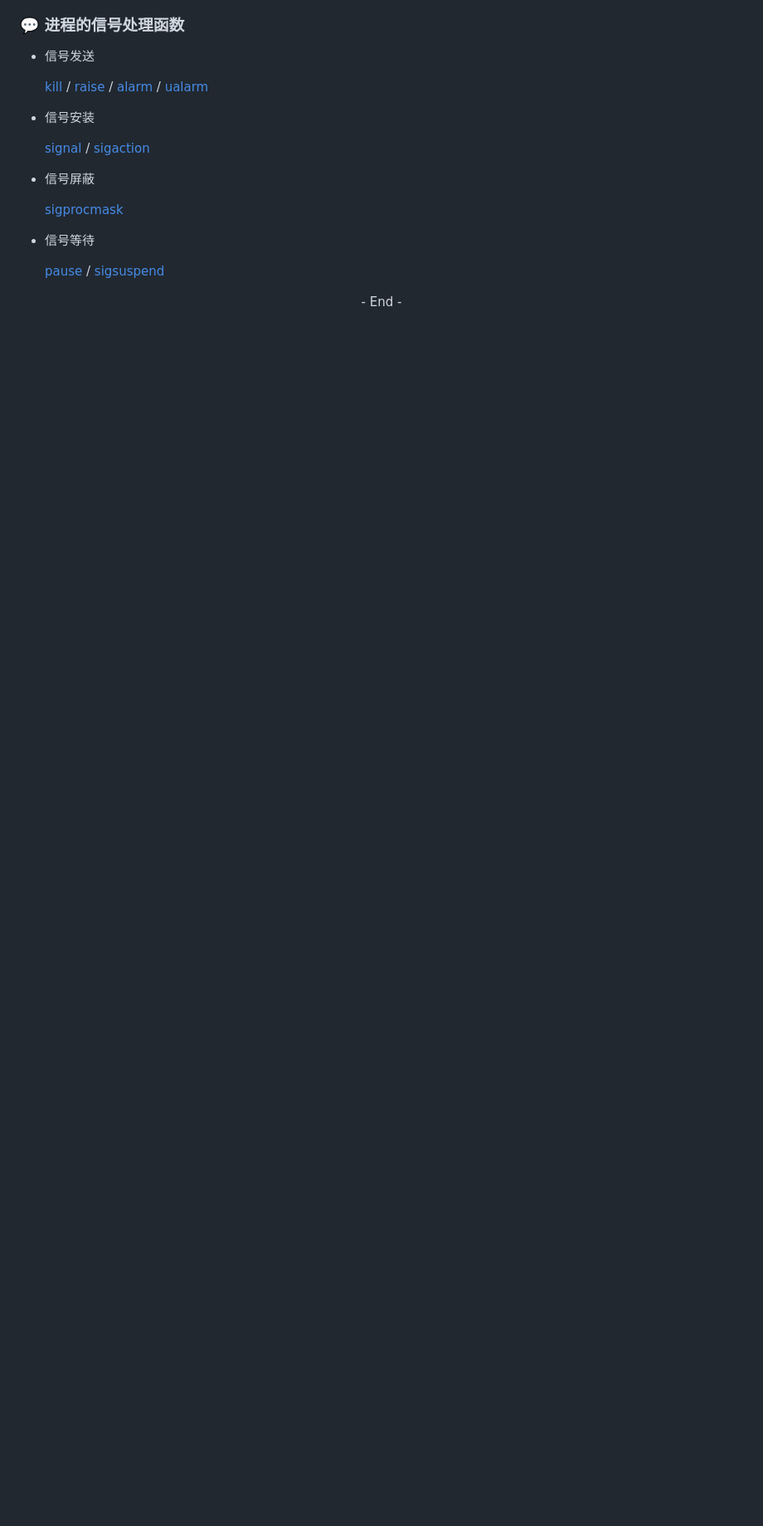
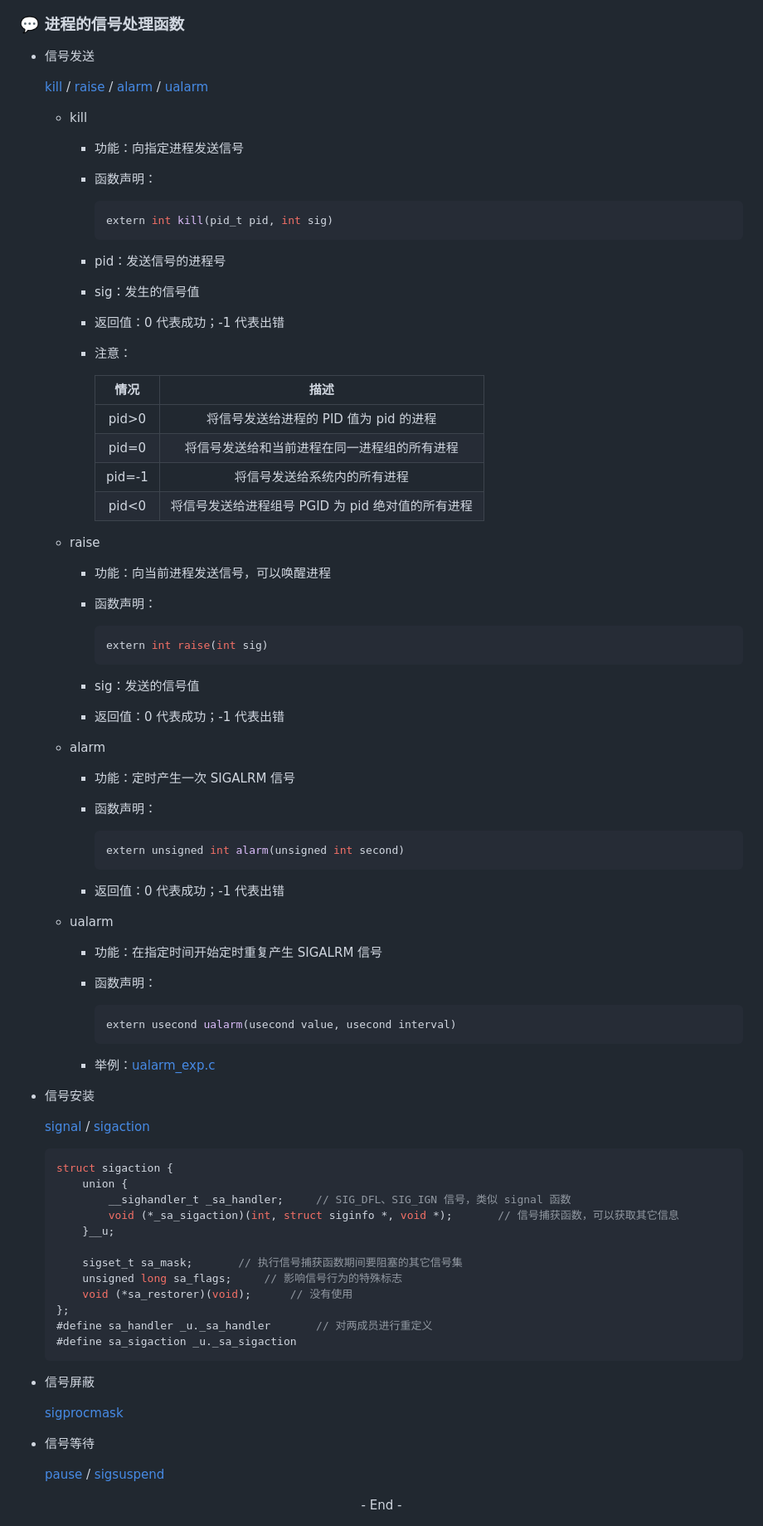
Before and after one commit to fmw666/Linux, a Markdown page: docs/进程间通信/同主机进程间异步机制——信号.md, the part around the change printed below. Shown: that part at 83% size. Rendered like a GitHub page; blank space fills up the shorter version.

Commit message:
同主机进程间异步机制——信号

````diff
--- a/docs/进程间通信/同主机进程间异步机制——信号.md
+++ b/docs/进程间通信/同主机进程间异步机制——信号.md
@@ -58,11 +76,89 @@
 
 + 信号发送
 
-&emsp;&emsp;[kill]() / [raise]() / [alarm]() / [ualarm]()
+    [kill](#kill) / [raise]() / [alarm]() / [ualarm]()
+
+    + kill
+
+        + 功能：向指定进程发送信号
+
+        + 函数声明：
+
+            ```c
+            extern int kill(pid_t pid, int sig)
+            ```
+
+        + pid：发送信号的进程号
+
+        + sig：发生的信号值
+
+        + 返回值：0 代表成功；-1 代表出错
+
+        + 注意：
+
+            |情况|描述|
+            |:-:|:--:|
+            |pid>0|将信号发送给进程的 PID 值为 pid 的进程|
+            |pid=0|将信号发送给和当前进程在同一进程组的所有进程|
+            |pid=-1|将信号发送给系统内的所有进程|
+            |pid<0|将信号发送给进程组号 PGID 为 pid 绝对值的所有进程|
+
+    + raise
+
+        + 功能：向当前进程发送信号，可以唤醒进程
+
+        + 函数声明：
+
+            ```c
+            extern int raise(int sig)
+            ```
+
+        + sig：发送的信号值
+
+        + 返回值：0 代表成功；-1 代表出错
+
+    + alarm
+
+        + 功能：定时产生一次 SIGALRM 信号
+
+        + 函数声明：
+
+            ```c
+            extern unsigned int alarm(unsigned int second)
+            ```
+
+        + 返回值：0 代表成功；-1 代表出错
+
+    + ualarm
+
+        + 功能：在指定时间开始定时重复产生 SIGALRM 信号
+
+        + 函数声明：
+
+            ```c
+            extern usecond ualarm(usecond value, usecond interval)
+            ```
+
+        + 举例：[ualarm_exp.c]()
 
 + 信号安装
 
-&emsp;&emsp;[signal]() / [sigaction]()
+    [signal]() / [sigaction]()
+
+    ```c
+    struct sigaction {
+        union {
+            __sighandler_t _sa_handler;     // SIG_DFL、SIG_IGN 信号，类似 signal 函数
+            void (*_sa_sigaction)(int, struct siginfo *, void *);       // 信号捕获函数，可以获取其它信息
+        }__u;
+
+        sigset_t sa_mask;       // 执行信号捕获函数期间要阻塞的其它信号集
+        unsigned long sa_flags;     // 影响信号行为的特殊标志
+        void (*sa_restorer)(void);      // 没有使用
+    };
+    #define sa_handler _u._sa_handler       // 对两成员进行重定义
+    #define sa_sigaction _u._sa_sigaction
+    ```
 
 + 信号屏蔽
 
````
Also changed, not shown: other parts of docs/进程间通信/同主机进程间异步机制——信号.md (+18 -0 lines), pics/进程对信号的处理流程.png (added).
